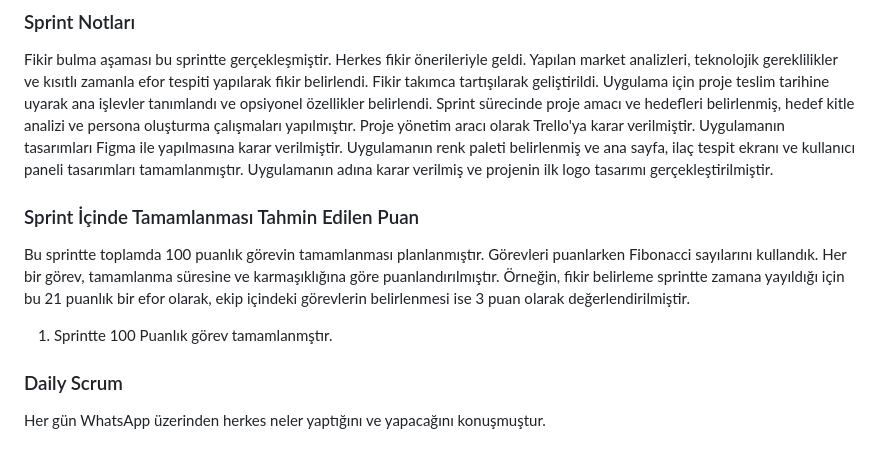
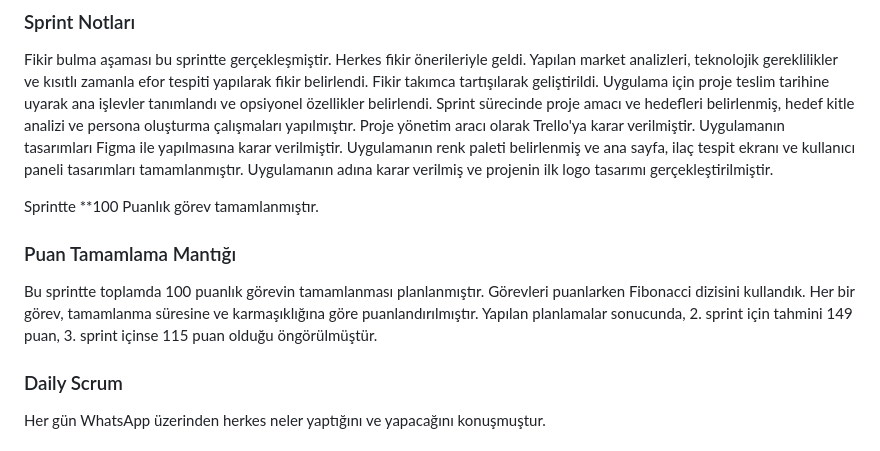
Before and after one commit to muruvvetb/group_70, a Markdown page: README.md, the part around the change. Drawn GitHub-style.

```diff
--- a/README.md
+++ b/README.md
@@ -60,11 +60,13 @@
 
 Fikir bulma aşaması bu sprintte gerçekleşmiştir. Herkes fikir önerileriyle geldi. Yapılan market analizleri, teknolojik gereklilikler ve kısıtlı zamanla efor tespiti yapılarak fikir belirlendi. Fikir takımca tartışılarak geliştirildi. Uygulama için proje teslim tarihine uyarak ana işlevler tanımlandı ve opsiyonel özellikler belirlendi. Sprint sürecinde proje amacı ve hedefleri belirlenmiş, hedef kitle analizi ve persona oluşturma çalışmaları yapılmıştır. Proje yönetim aracı olarak Trello'ya karar verilmiştir. Uygulamanın tasarımları Figma ile yapılmasına karar verilmiştir. Uygulamanın renk paleti belirlenmiş ve ana sayfa, ilaç tespit ekranı ve kullanıcı paneli tasarımları tamamlanmıştır. Uygulamanın adına karar verilmiş ve projenin ilk logo tasarımı gerçekleştirilmiştir.
 
-### Sprint İçinde Tamamlanması Tahmin Edilen Puan
+Sprintte **100 Puanlık görev tamamlanmıştır.
 
-Bu sprintte toplamda 100 puanlık görevin tamamlanması planlanmıştır. Görevleri puanlarken Fibonacci sayılarını kullandık. Her bir görev, tamamlanma süresine ve karmaşıklığına göre puanlandırılmıştır. Örneğin, fikir belirleme sprintte zamana yayıldığı için bu 21 puanlık bir efor olarak, ekip içindeki görevlerin belirlenmesi ise 3 puan olarak değerlendirilmiştir.
+### Puan Tamamlama Mantığı
 
-1. Sprintte 100 Puanlık görev tamamlanmştır.
+Bu sprintte toplamda 100 puanlık görevin tamamlanması planlanmıştır. Görevleri puanlarken Fibonacci dizisini kullandık. Her bir görev, tamamlanma süresine ve karmaşıklığına göre puanlandırılmıştır.
+Yapılan planlamalar sonucunda, 2. sprint için tahmini 149 puan, 3. sprint içinse 115 puan olduğu öngörülmüştür.
+
 
 ### Daily Scrum
 
```
